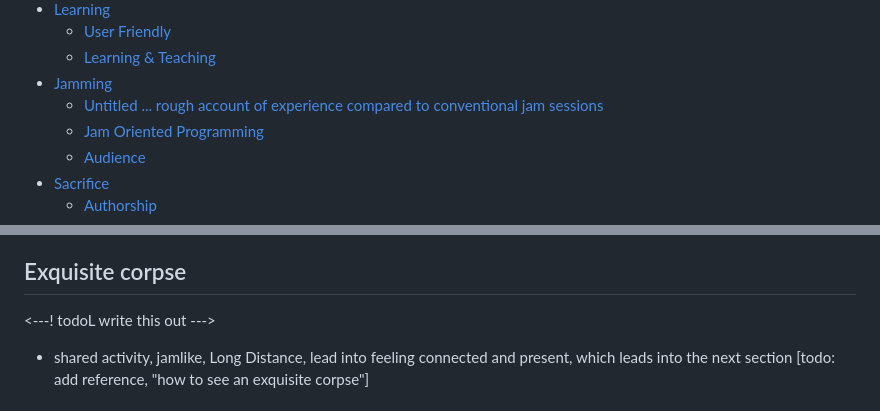
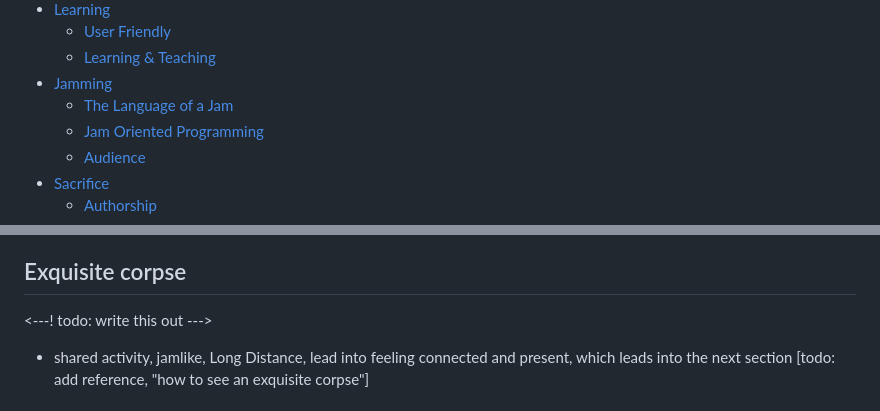
Before and after one commit to pastagang/pastagang, a Markdown page: paper/readme.md, 2 parts joined by grey strips. Rendered like a GitHub page.

```diff
--- a/paper/readme.md
+++ b/paper/readme.md
@@ -29,7 +29,7 @@ It is made up of individuals who choose to forgo their authorship to create some
   * [User Friendly](#user-friendly)
   * [Learning & Teaching](#learning--teaching)
 * [Jamming](#jamming)
-  * [Untitled ... rough account of experience compared to conventional jam sessions](#untitled--rough-account-of-experience-compared-to-conventional-jam-sessions)
+  * [The Language of a Jam](#the-language-of-a-jam)
   * [Jam Oriented Programming](#jam-oriented-programming)
   * [Audience](#audience)
 * [Sacrifice](#sacrifice)
@@ -304,7 +304,7 @@ Others are invited to join the [mailing list](https://groups.io/g/pastagang) to
 
 ## Exquisite corpse
 
-<---! todoL write this out --->
+<---! todo: write this out --->
 - shared activity, jamlike, Long Distance, lead into feeling connected and present, which leads into the next section [todo: add reference, "how to see an exquisite corpse"]
 
 # Presence
```
Also changed, not shown: other parts of paper/readme.md (+2 -2 lines), paper/cursorland.png (added).
